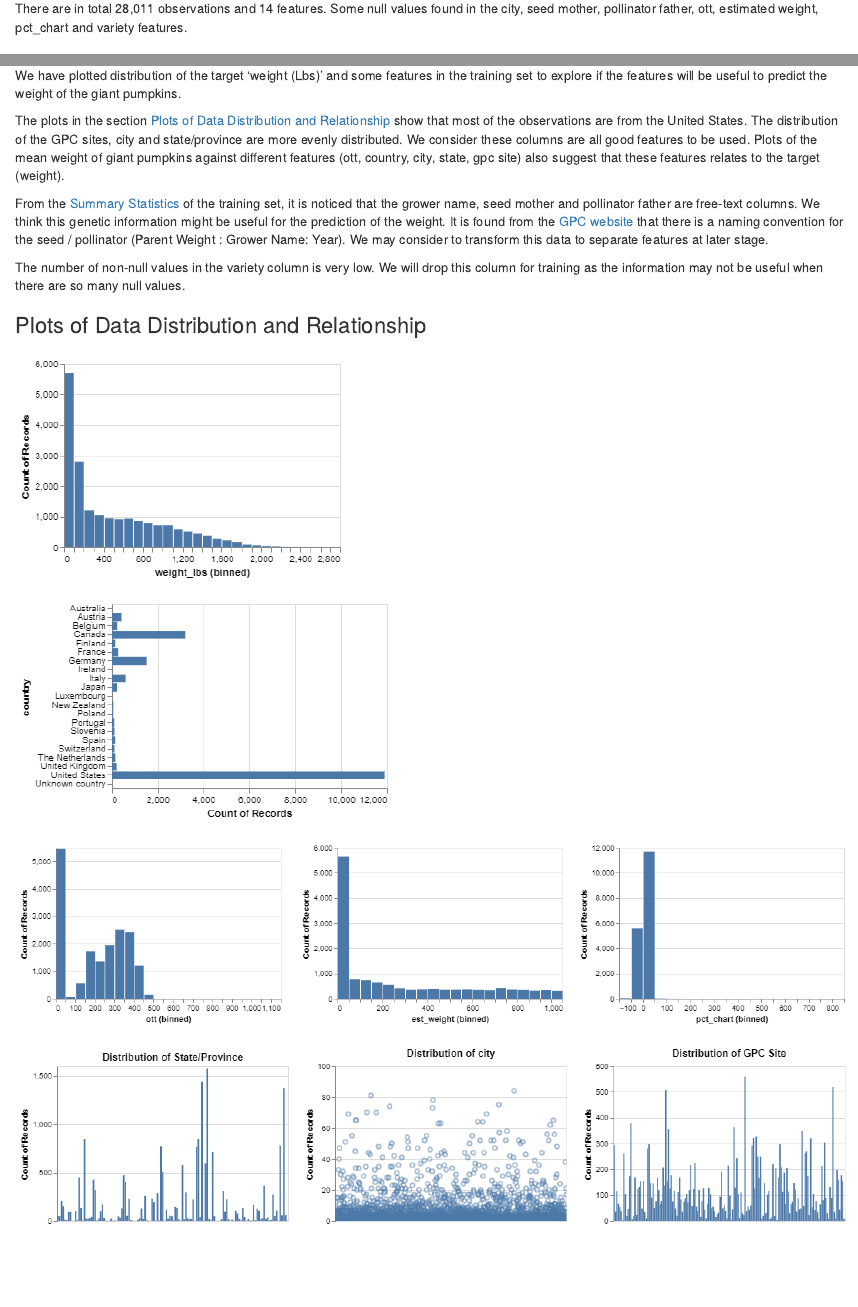
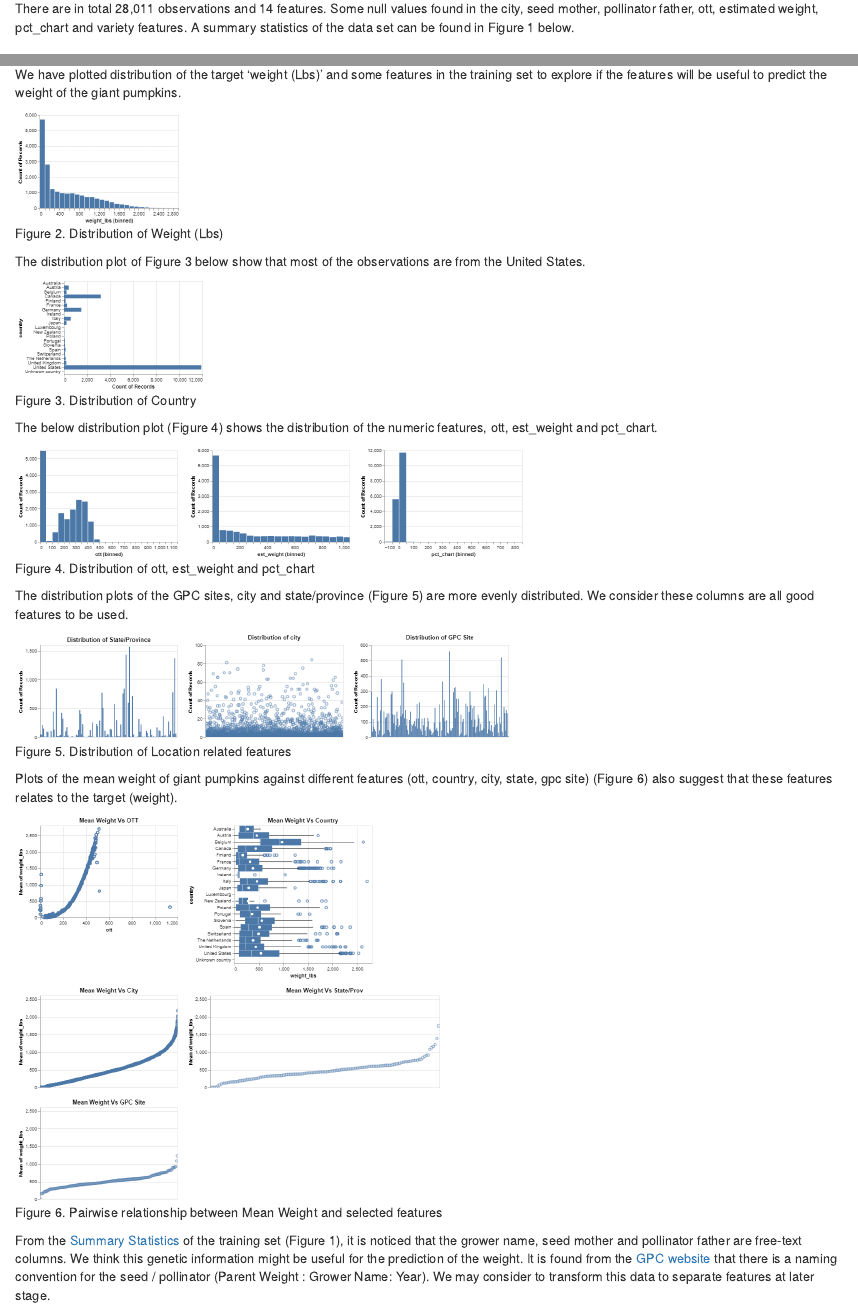
Before and after one commit to UBC-MDS/Giant_Pumpkins_Weight_Prediction, an R Markdown document (src/eda/pumpkin_eda.Rmd): the page in a window 1100 px wide, from 410 px down, and a second part further down, joined at a grey line. Rendered offline with R 4.5, knitr and Pandoc, with nearby package versions; both versions are drawn in the output format of the newer one.

Commit message:
Address TA's comment on EDA doc (Issue 39, #5)

````diff
--- a/src/eda/pumpkin_eda.Rmd
+++ b/src/eda/pumpkin_eda.Rmd
@@ -20,6 +17,6 @@ Each row of the data set represents a GPC weighoff result. Each row includes the
 
 In the raw data, there are rows of 'seperator' inserted after the records of the same 'id'. We have removed these separator records and saved the processed data in the `processed_pumpkins.csv`. A script file for this data processing can be found in [here](https://github.com/UBC-MDS/Giant_Pumpkins_Weight_Prediction/blob/main/src/script/download_data.py).
 
-There are in total 28,011 observations and 14 features. Some null values found in the city, seed mother, pollinator father, ott, estimated weight, pct_chart and variety features.
+There are in total 28,011 observations and 14 features. Some null values found in the city, seed mother, pollinator father, ott, estimated weight, pct_chart and variety features. A summary statistics of the data set can be found in Figure 1 below.
 
 ### Summary Statistics
@@ -36,16 +37,35 @@ We will split the data with 70% training data and 30% test data. After splitting
 
 We have plotted distribution of the target 'weight (Lbs)' and some features in the training set to explore if the features will be useful to predict the weight of the giant pumpkins.
 
-The plots in the section [Plots of Data Distribution and Relationship] show that most of the observations are from the United States. The distribution of the GPC sites, city and state/province are more evenly distributed. We consider these columns are all good features to be used. Plots of the mean weight of giant pumpkins against different features (ott, country, city, state, gpc site) also suggest that these features relates to the target (weight).
+```{r, echo=FALSE, fig.width = 4, fig.height = 3, fig.cap="Figure 2. Distribution of Weight (Lbs)"}
+knitr::include_graphics("files/weight_dist_plot.png")
+```
 
-From the [Summary Statistics] of the training set, it is noticed that the grower name, seed mother and pollinator father are free-text columns. We think this genetic information might be useful for the prediction of the weight. It is found from the [GPC website](https://gpc1.org/about/resources/) that there is a naming convention for the seed / pollinator (Parent Weight : Grower Name: Year). We may consider to transform this data to separate features at later stage.
+
+The distribution plot of Figure 3 below show that most of the observations are from the United States.
+
+```{r, echo=FALSE, fig.width = 4, fig.height = 3, fig.cap="Figure 3. Distribution of Country"}
+knitr::include_graphics("files/country_dist_plot.png")
+```
+
+The below distribution plot (Figure 4) shows the distribution of the numeric features, ott, est_weight and pct_chart.
+
+```{r, echo=FALSE, fig.width = 4, fig.height = 3, fig.cap="Figure 4. Distribution of ott, est_weight and pct_chart"}
+knitr::include_graphics("files/numeric_dist_plot.png")
+```
+
+The distribution plots of the GPC sites, city and state/province (Figure 5) are more evenly distributed. We consider these columns are all good features to be used.
+
+```{r, echo=FALSE, fig.width = 4, fig.height = 3, fig.cap="Figure 5. Distribution of Location related features"}
+knitr::include_graphics("files/dist_combined.png")
+```
+
+Plots of the mean weight of giant pumpkins against different features (ott, country, city, state, gpc site) (Figure 6) also suggest that these features relates to the target (weight).
+
+```{r, echo=FALSE, fig.width = 4, fig.height = 3, fig.cap="Figure 6. Pairwise relationship between Mean Weight and selected features"}
+knitr::include_graphics("files/correlation.png")
+```
+
+From the [Summary Statistics] of the training set (Figure 1), it is noticed that the grower name, seed mother and pollinator father are free-text columns. We think this genetic information might be useful for the prediction of the weight. It is found from the [GPC website](https://gpc1.org/about/resources/) that there is a naming convention for the seed / pollinator (Parent Weight : Grower Name: Year). We may consider to transform this data to separate features at later stage.
 
 The number of non-null values in the variety column is very low. We will drop this column for training as the information may not be useful when there are so many null values.
-
-\newpage
-
-### Plots of Data Distribution and Relationship
-
-### ![DIstribution of Weight (Lbs)](files/weight_dist_plot.png "Distribution of Weight (Lbs)")
-
-### ![Distribution of Country](files/country_dist_plot.png "Distribution of Country")
````
Also changed, not shown: src/eda/pumpkin_eda.html (added), src/eda/pumpkin_eda.Rmd (27 more changed lines).
